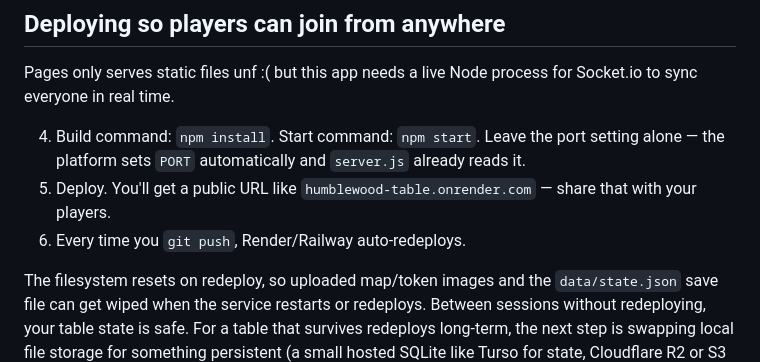
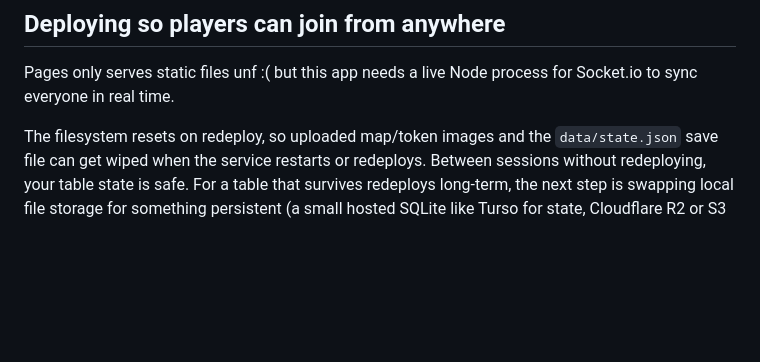
Before and after one commit to berrakkilic/humblewood.github.io, a Markdown page: README.md, the part around the change. Drawn GitHub-style; blank space fills up the shorter version.

```diff
--- a/README.md
+++ b/README.md
@@ -23,10 +23,6 @@ Everyone needs to reach the **same running server** — running it on your lapto
 ## Deploying so players can join from anywhere
 
 Pages only serves static files unf :( but this app needs a live Node process for Socket.io to sync everyone in real time.
-
-4. Build command: `npm install`. Start command: `npm start`. Leave the port setting alone — the platform sets `PORT` automatically and `server.js` already reads it.
-5. Deploy. You'll get a public URL like `humblewood-table.onrender.com` — share that with your players.
-6. Every time you `git push`, Render/Railway auto-redeploys.
 
 The filesystem resets on redeploy, so uploaded map/token images and the `data/state.json` save file can get wiped when the service restarts or redeploys. Between sessions without redeploying, your table state is safe. For a table that survives redeploys long-term, the next step is swapping local file storage for something persistent (a small hosted SQLite like Turso for state, Cloudflare R2 or S3 for images). (TODO)
 
```
